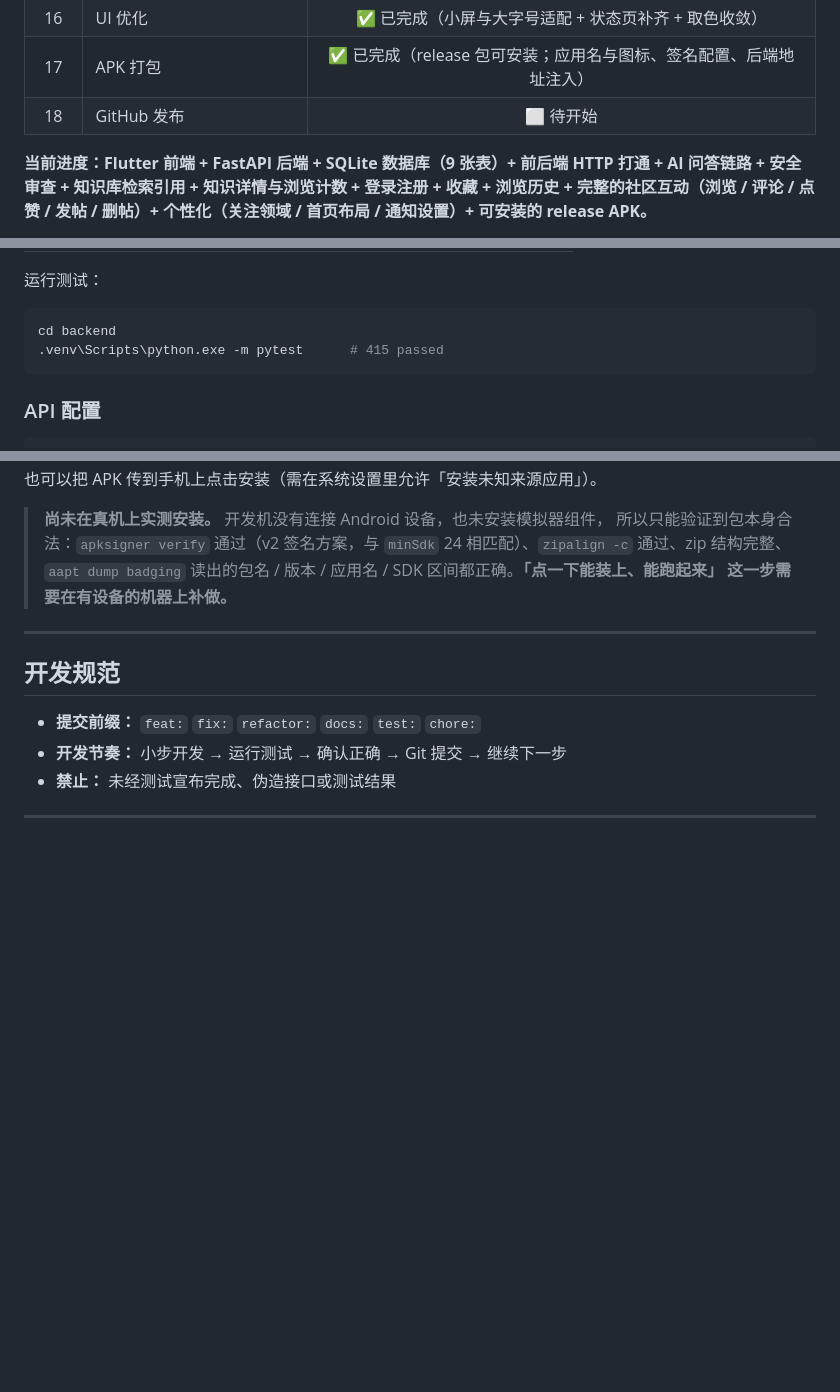
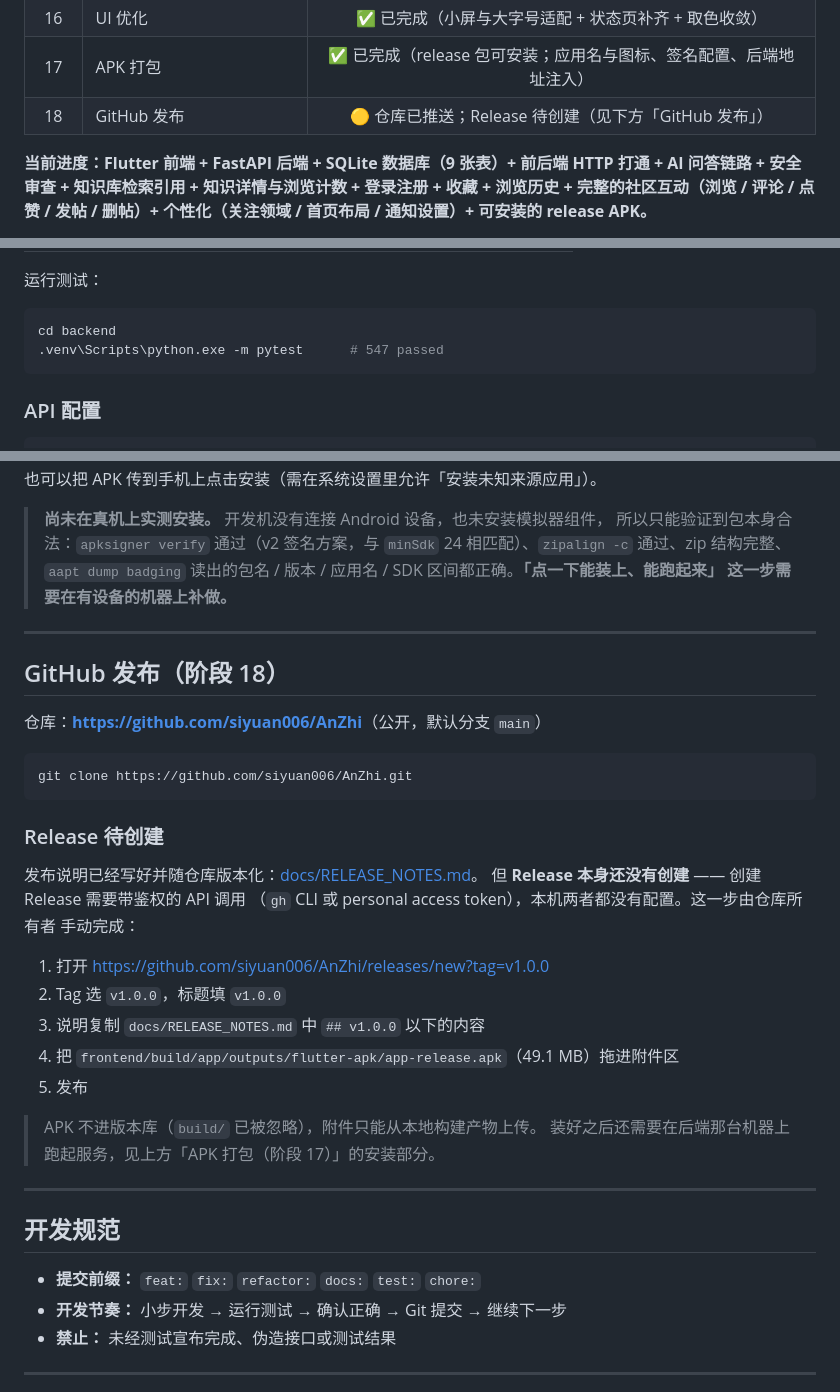
Before and after one commit to siyuan006/AnZhi, a Markdown page: README.md, 3 parts joined by grey strips. Drawn GitHub-style; blank space fills up the shorter version.

````diff
--- a/README.md
+++ b/README.md
@@ -31,7 +31,7 @@
 | 15 | 测试 | ✅ 已完成（前后端全量 + 真实后端联调 + 异常情况逐条审计） |
 | 16 | UI 优化 | ✅ 已完成（小屏与大字号适配 + 状态页补齐 + 取色收敛） |
 | 17 | APK 打包 | ✅ 已完成（release 包可安装；应用名与图标、签名配置、后端地址注入） |
-| 18 | GitHub 发布 | ⬜ 待开始 |
+| 18 | GitHub 发布 | 🟡 仓库已推送；Release 待创建（见下方「GitHub 发布」） |
 
 **当前进度：Flutter 前端 + FastAPI 后端 + SQLite 数据库（9 张表）+ 前后端 HTTP 打通 + AI 问答链路 + 安全审查 + 知识库检索引用 + 知识详情与浏览计数 + 登录注册 + 收藏 + 浏览历史 + 完整的社区互动（浏览 / 评论 / 点赞 / 发帖 / 删帖）+ 个性化（关注领域 / 首页布局 / 通知设置）+ 可安装的 release APK。**
 
@@ -378,7 +378,7 @@ uvicorn app.main:app --reload
 
 ```bash
 cd backend
-.venv\Scripts\python.exe -m pytest      # 415 passed
+.venv\Scripts\python.exe -m pytest      # 547 passed
 ```
 
 ### API 配置
@@ -647,6 +647,32 @@ adb install -r build\app\outputs\flutter-apk\app-release.apk
 
 ---
 
+## GitHub 发布（阶段 18）
+
+仓库：**<https://github.com/siyuan006/AnZhi>**（公开，默认分支 `main`）
+
+```bash
+git clone https://github.com/siyuan006/AnZhi.git
+```
+
+### Release 待创建
+
+发布说明已经写好并随仓库版本化：[docs/RELEASE_NOTES.md](docs/RELEASE_NOTES.md)。
+但 **Release 本身还没有创建** —— 创建 Release 需要带鉴权的 API 调用
+（`gh` CLI 或 personal access token），本机两者都没有配置。这一步由仓库所有者
+手动完成：
+
+1. 打开 <https://github.com/siyuan006/AnZhi/releases/new?tag=v1.0.0>
+2. Tag 选 `v1.0.0`，标题填 `v1.0.0`
+3. 说明复制 `docs/RELEASE_NOTES.md` 中 `## v1.0.0` 以下的内容
+4. 把 `frontend/build/app/outputs/flutter-apk/app-release.apk`（49.1 MB）拖进附件区
+5. 发布
+
+> APK 不进版本库（`build/` 已被忽略），附件只能从本地构建产物上传。
+> 装好之后还需要在后端那台机器上跑起服务，见上方「APK 打包（阶段 17）」的安装部分。
+
+---
+
 ## 开发规范
 
 - **提交前缀：** `feat:` `fix:` `refactor:` `docs:` `test:` `chore:`
````
Also changed, not shown: other parts of README.md (+1 -0 lines), docs/RELEASE_NOTES.md (added, +97 -0 lines).
